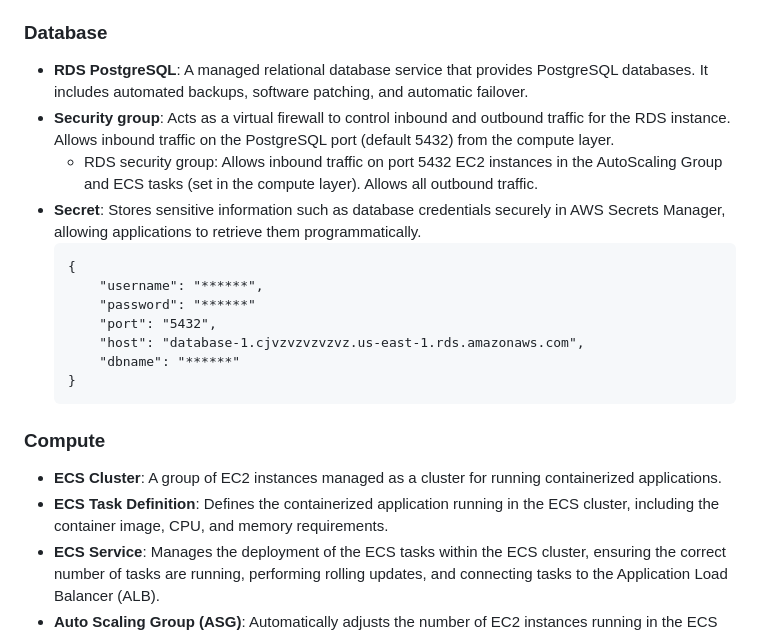
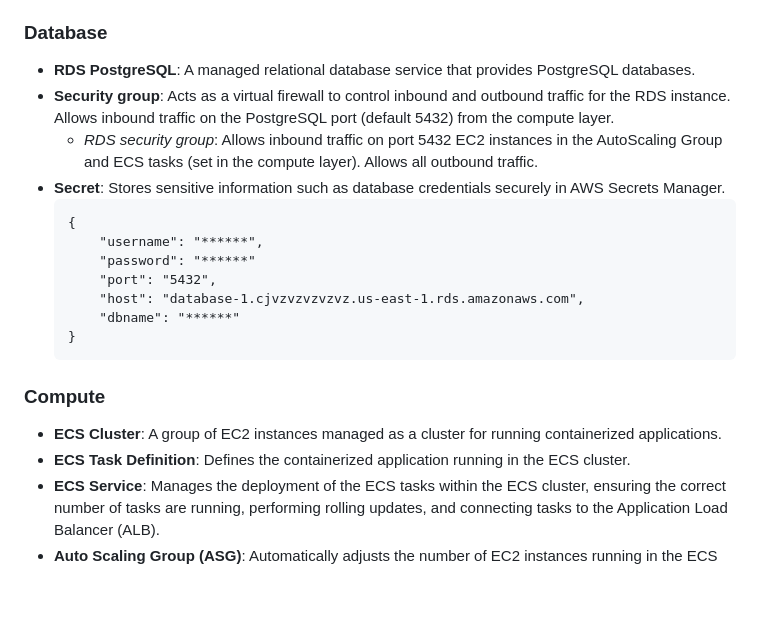
Before and after one commit to etorralba/aws-docker-infra-terraform, a Markdown page: README.md, the part around the change. Rendered like a GitHub page; blank space fills up the shorter version.

Commit message:
📝 docs: update README.md

````diff
--- a/README.md
+++ b/README.md
@@ -84,10 +84,10 @@ Using the `docker-compose.yml` file, we can target the `build-stage` to build th
 
 
 ### Database
-- __RDS PostgreSQL__: A managed relational database service that provides PostgreSQL databases. It includes automated backups, software patching, and automatic failover.
+- __RDS PostgreSQL__: A managed relational database service that provides PostgreSQL databases.
 - __Security group__: Acts as a virtual firewall to control inbound and outbound traffic for the RDS instance. Allows inbound traffic on the PostgreSQL port (default 5432) from the compute layer.
-    - RDS security group: Allows inbound traffic on port 5432 EC2 instances in the AutoScaling Group and ECS tasks (set in the compute layer). Allows all outbound traffic.
-- __Secret__: Stores sensitive information such as database credentials securely in AWS Secrets Manager, allowing applications to retrieve them programmatically.
+    - _RDS security group_: Allows inbound traffic on port 5432 EC2 instances in the AutoScaling Group and ECS tasks (set in the compute layer). Allows all outbound traffic.
+- __Secret__: Stores sensitive information such as database credentials securely in AWS Secrets Manager.
     ```
     {
         "username": "******",
@@ -100,7 +100,7 @@ Using the `docker-compose.yml` file, we can target the `build-stage` to build th
 
 ### Compute
 - __ECS Cluster__: A group of EC2 instances managed as a cluster for running containerized applications.
-- __ECS Task Definition__: Defines the containerized application running in the ECS cluster, including the container image, CPU, and memory requirements.
+- __ECS Task Definition__: Defines the containerized application running in the ECS cluster.
 - __ECS Service__: Manages the deployment of the ECS tasks within the ECS cluster, ensuring the correct number of tasks are running, performing rolling updates, and connecting tasks to the Application Load Balancer (ALB).
 - __Auto Scaling Group (ASG)__: Automatically adjusts the number of EC2 instances running in the ECS cluster to meet application demand.
 - __CloudWatch Logs Group__: Stores logs from the ECS tasks and EC2 instances for monitoring and troubleshooting.
````
